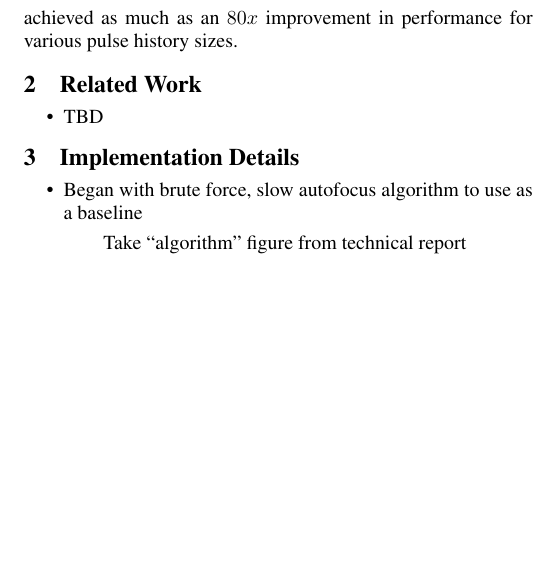
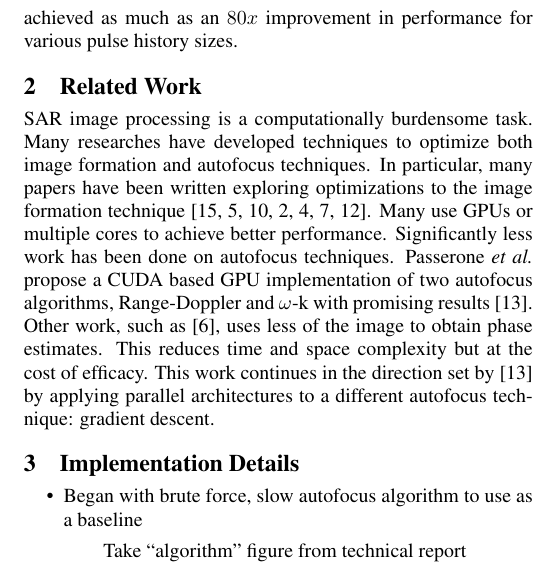
Before and after one commit to nnaka/sar_paper, a LaTeX document (sar_paper.tex, which reads sections/relatedwork.tex): part of one column of page 1 of 2, cut so that both start at the same text, the shorter picture padded with empty space. Compiled offline with pdfLaTeX.

Commit message:
Related Work: Added barebones related work

```diff
--- a/sections/relatedwork.tex
+++ b/sections/relatedwork.tex
@@ -1,5 +1,15 @@
 \section{Related Work}\label{sec:relatedwork}
 
-\begin{itemize}
-  \item TBD
-\end{itemize}
+SAR image processing is a computationally burdensome task. Many researches have
+developed techniques to optimize both image formation and autofocus techniques.
+In particular, many papers have been written exploring optimizations to the
+image formation technique~\cite{yegulalp1999fast, hartley, liu, clemente, fasih, jin,
+park2013efficient}. Many use GPUs or multiple cores to achieve better
+performance. Significantly less work has been done on autofocus techniques.
+Passerone \textit{et al.} propose a CUDA based GPU implementation of two
+autofocus algorithms, Range-Doppler and $\omega$-k with promising
+results~\cite{gpu-sar}. Other work, such as~\cite{less_mem_high_eff_autofocus},
+uses less of the image to obtain phase estimates. This reduces time and space
+complexity but at the cost of efficacy. This work continues in the direction set
+by~\cite{gpu-sar} by applying parallel architectures to a different autofocus
+technique: gradient descent.
```
